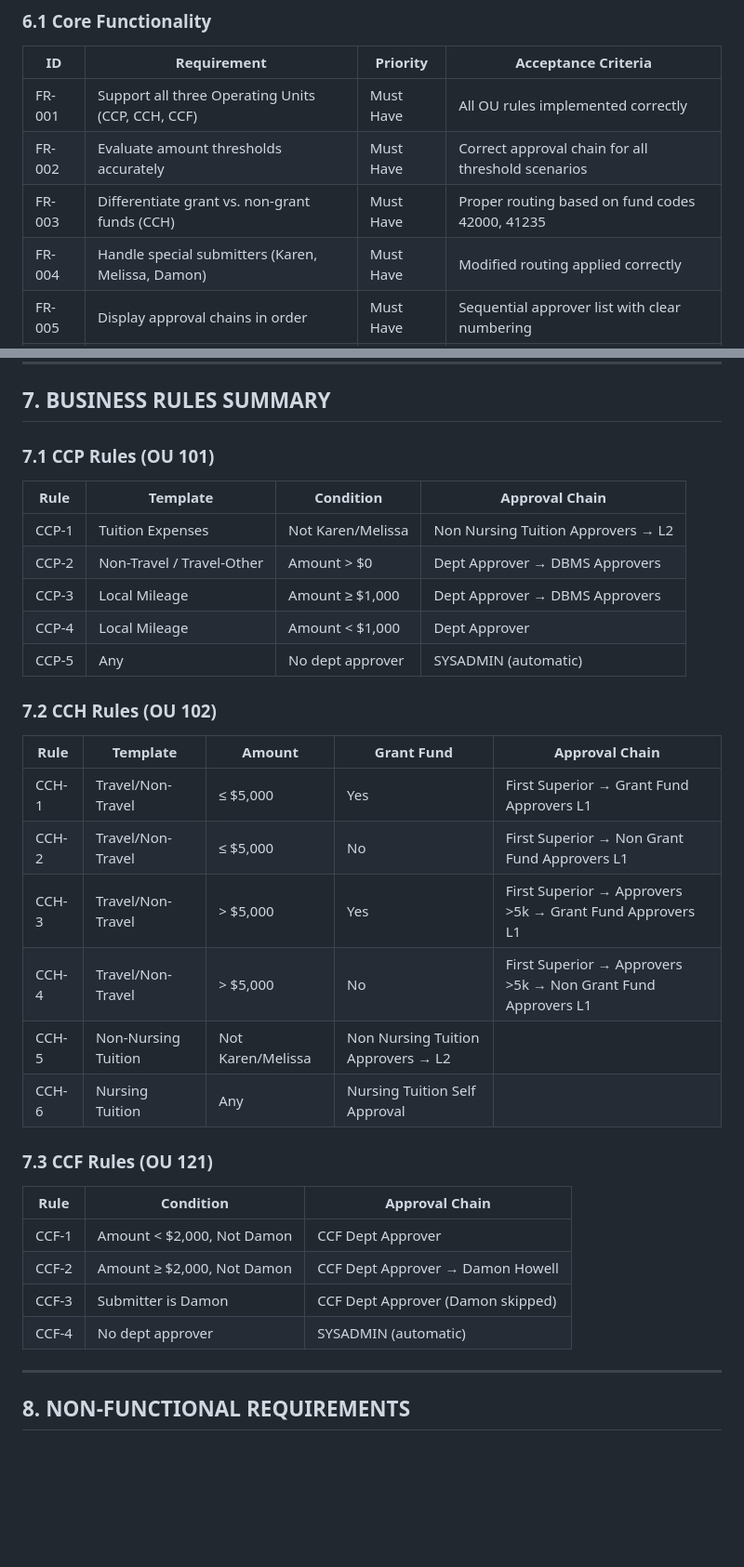
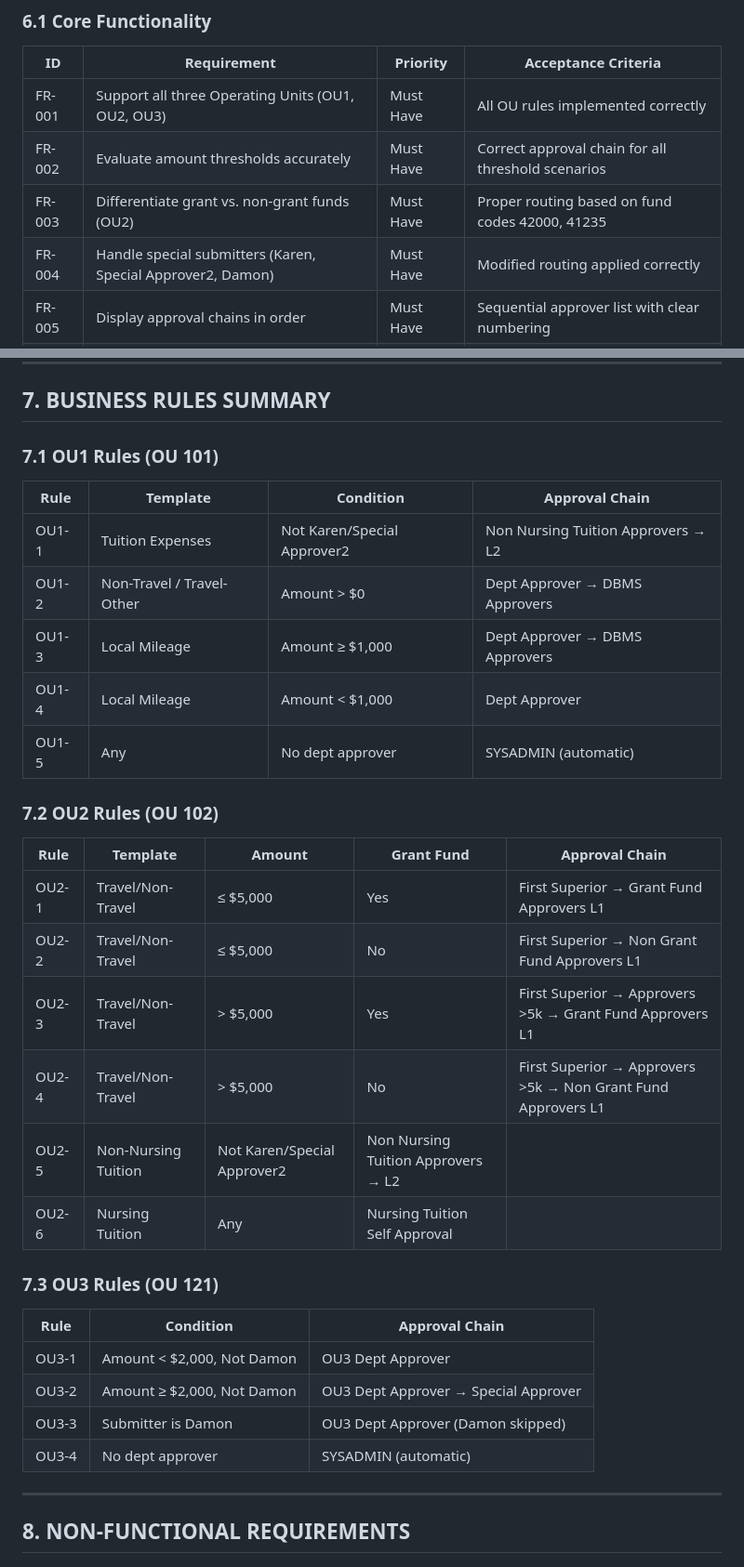
Before and after one commit to madhavsamudrala/oracle-iexpense-approval-assistant, a Markdown page: functional_spec.md, 2 parts joined by grey strips. Shown at 93% size. GitHub-like rendering; blank space fills up the shorter version.

```diff
--- a/functional_spec.md
+++ b/functional_spec.md
@@ -271,10 +271,10 @@ The assistant replicates AME approval logic using client-side JavaScript, ensuri
 
 | ID | Requirement | Priority | Acceptance Criteria |
 |----|-------------|----------|---------------------|
-| FR-001 | Support all three Operating Units (CCP, CCH, CCF) | Must Have | All OU rules implemented correctly |
+| FR-001 | Support all three Operating Units (OU1, OU2, OU3) | Must Have | All OU rules implemented correctly |
 | FR-002 | Evaluate amount thresholds accurately | Must Have | Correct approval chain for all threshold scenarios |
-| FR-003 | Differentiate grant vs. non-grant funds (CCH) | Must Have | Proper routing based on fund codes 42000, 41235 |
-| FR-004 | Handle special submitters (Karen, Melissa, Damon) | Must Have | Modified routing applied correctly |
+| FR-003 | Differentiate grant vs. non-grant funds (OU2) | Must Have | Proper routing based on fund codes 42000, 41235 |
+| FR-004 | Handle special submitters (Karen, Special Approver2, Damon) | Must Have | Modified routing applied correctly |
 | FR-005 | Display approval chains in order | Must Have | Sequential approver list with clear numbering |
 | FR-006 | Provide missing information prompts | Must Have | Clear, actionable prompts for incomplete data |
 | FR-007 | Handle SYSADMIN routing scenarios | Must Have | Automatic routing message when no dept approver |
@@ -315,35 +315,35 @@ The assistant replicates AME approval logic using client-side JavaScript, ensuri
 
 ## 7. BUSINESS RULES SUMMARY
 
-### 7.1 CCP Rules (OU 101)
+### 7.1 OU1 Rules (OU 101)
 
 | Rule | Template | Condition | Approval Chain |
 |------|----------|-----------|----------------|
-| CCP-1 | Tuition Expenses | Not Karen/Melissa | Non Nursing Tuition Approvers → L2 |
-| CCP-2 | Non-Travel / Travel-Other | Amount > $0 | Dept Approver → DBMS Approvers |
-| CCP-3 | Local Mileage | Amount ≥ $1,000 | Dept Approver → DBMS Approvers |
-| CCP-4 | Local Mileage | Amount < $1,000 | Dept Approver |
-| CCP-5 | Any | No dept approver | SYSADMIN (automatic) |
+| OU1-1 | Tuition Expenses | Not Karen/Special Approver2 | Non Nursing Tuition Approvers → L2 |
+| OU1-2 | Non-Travel / Travel-Other | Amount > $0 | Dept Approver → DBMS Approvers |
+| OU1-3 | Local Mileage | Amount ≥ $1,000 | Dept Approver → DBMS Approvers |
+| OU1-4 | Local Mileage | Amount < $1,000 | Dept Approver |
+| OU1-5 | Any | No dept approver | SYSADMIN (automatic) |
 
-### 7.2 CCH Rules (OU 102)
+### 7.2 OU2 Rules (OU 102)
 
 | Rule | Template | Amount | Grant Fund | Approval Chain |
 |------|----------|--------|------------|----------------|
-| CCH-1 | Travel/Non-Travel | ≤ $5,000 | Yes | First Superior → Grant Fund Approvers L1 |
-| CCH-2 | Travel/Non-Travel | ≤ $5,000 | No | First Superior → Non Grant Fund Approvers L1 |
-| CCH-3 | Travel/Non-Travel | > $5,000 | Yes | First Superior → Approvers >5k → Grant Fund Approvers L1 |
-| CCH-4 | Travel/Non-Travel | > $5,000 | No | First Superior → Approvers >5k → Non Grant Fund Approvers L1 |
-| CCH-5 | Non-Nursing Tuition | Not Karen/Melissa | Non Nursing Tuition Approvers → L2 |
-| CCH-6 | Nursing Tuition | Any | Nursing Tuition Self Approval |
+| OU2-1 | Travel/Non-Travel | ≤ $5,000 | Yes | First Superior → Grant Fund Approvers L1 |
+| OU2-2 | Travel/Non-Travel | ≤ $5,000 | No | First Superior → Non Grant Fund Approvers L1 |
+| OU2-3 | Travel/Non-Travel | > $5,000 | Yes | First Superior → Approvers >5k → Grant Fund Approvers L1 |
+| OU2-4 | Travel/Non-Travel | > $5,000 | No | First Superior → Approvers >5k → Non Grant Fund Approvers L1 |
+| OU2-5 | Non-Nursing Tuition | Not Karen/Special Approver2 | Non Nursing Tuition Approvers → L2 |
+| OU2-6 | Nursing Tuition | Any | Nursing Tuition Self Approval |
 
-### 7.3 CCF Rules (OU 121)
+### 7.3 OU3 Rules (OU 121)
 
 | Rule | Condition | Approval Chain |
 |------|-----------|----------------|
-| CCF-1 | Amount < $2,000, Not Damon | CCF Dept Approver |
-| CCF-2 | Amount ≥ $2,000, Not Damon | CCF Dept Approver → Damon Howell |
-| CCF-3 | Submitter is Damon | CCF Dept Approver (Damon skipped) |
-| CCF-4 | No dept approver | SYSADMIN (automatic) |
+| OU3-1 | Amount < $2,000, Not Damon | OU3 Dept Approver |
+| OU3-2 | Amount ≥ $2,000, Not Damon | OU3 Dept Approver → Special Approver |
+| OU3-3 | Submitter is Damon | OU3 Dept Approver (Damon skipped) |
+| OU3-4 | No dept approver | SYSADMIN (automatic) |
 
 ---
 
```
Also changed, not shown: other parts of functional_spec.md (+39 -39 lines).
